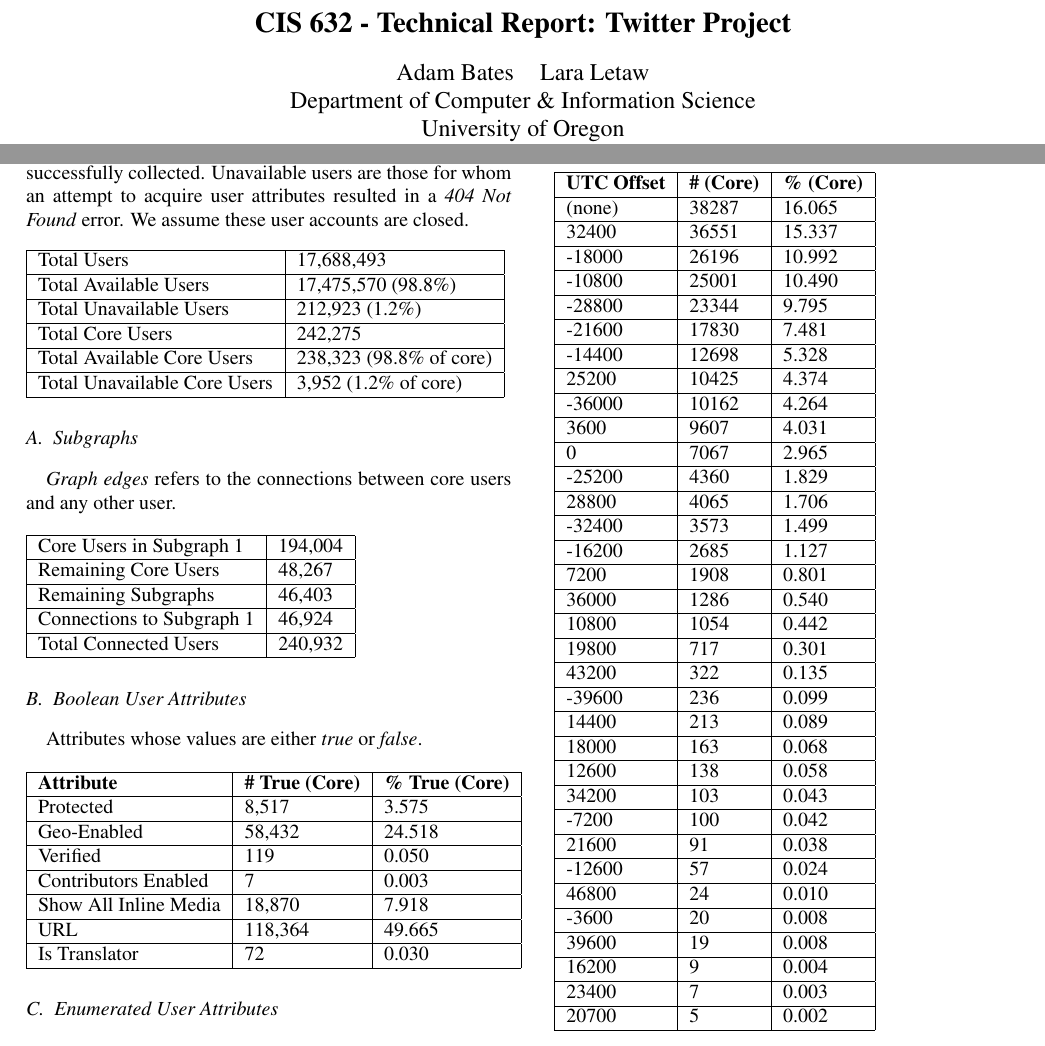
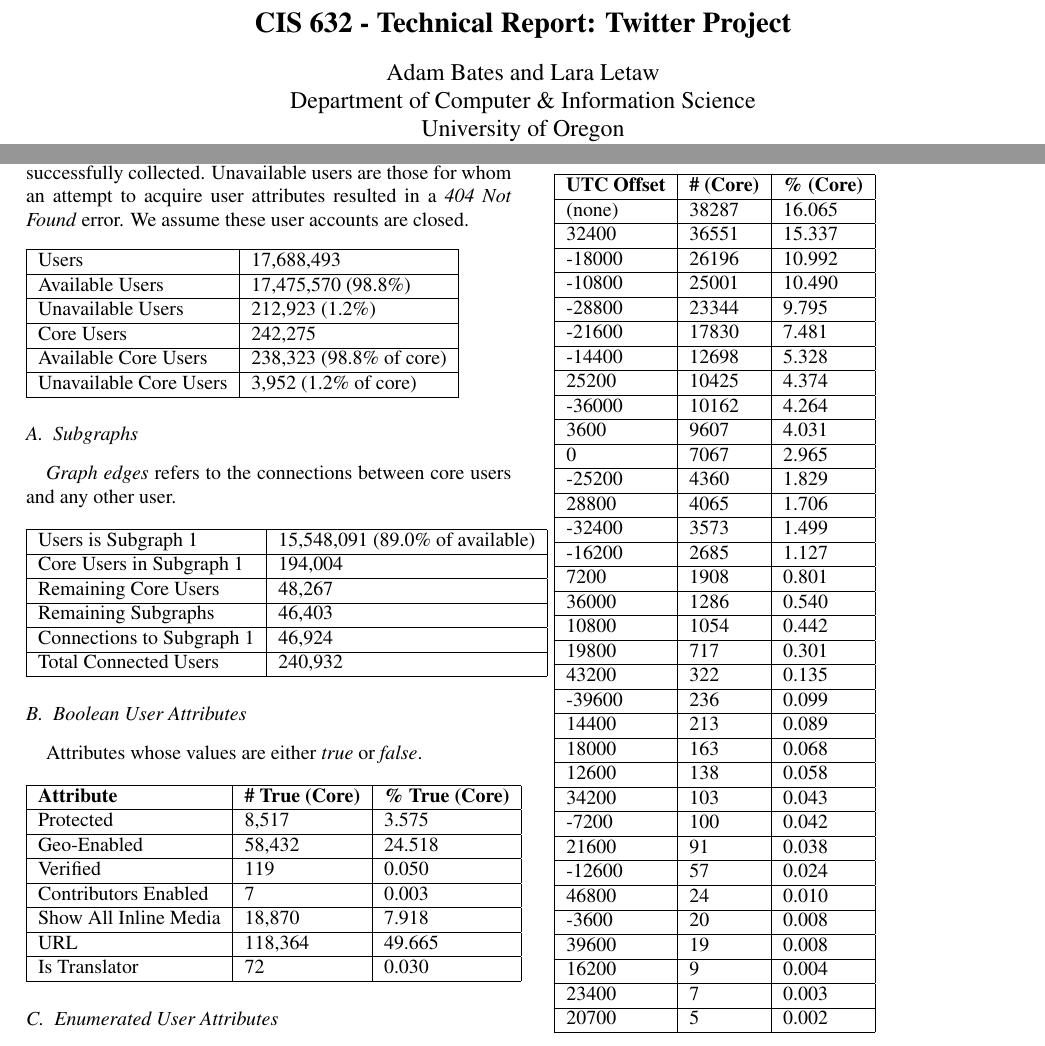
Before and after one commit to zephron/Twitter, a LaTeX paper (tech-report/report.tex, which reads tech-report/dataset-profile.tex): two parts of pages 1 and 5 of 8, joined at a grey line, cut so that both start at the same text. Compiled offline with pdfLaTeX.

Commit message:
Added a little data.

```diff
--- a/tech-report/dataset-profile.tex
+++ b/tech-report/dataset-profile.tex
@@ -2,18 +2,19 @@
 \textit{Available users} are those for which user profile data was successfully collected.  Unavailable users are those for whom an attempt to acquire user attributes resulted in a \textit{404 Not Found} error.  We assume these user accounts are closed.\\
 \begin{tabular}[t]{| l | l |}
 \hline
-Total Users & 17,688,493  \\ \hline
-Total Available Users & 17,475,570 (98.8\%) \\ \hline
-Total Unavailable Users & 212,923 (1.2\%) \\ \hline
-Total Core Users & 242,275 \\ \hline
-Total Available Core Users & 238,323 (98.8\% of core) \\ \hline
-Total Unavailable Core Users & 3,952 (1.2\% of core) \\ \hline
+Users & 17,688,493  \\ \hline
+Available Users & 17,475,570 (98.8\%) \\ \hline
+Unavailable Users & 212,923 (1.2\%) \\ \hline
+Core Users & 242,275 \\ \hline
+Available Core Users & 238,323 (98.8\% of core) \\ \hline
+Unavailable Core Users & 3,952 (1.2\% of core) \\ \hline
 \end{tabular}
 
 \subsection{Subgraphs}
 \textit{Graph edges} refers to the connections between core users and any other user.\\\\
 \begin{tabular}{| l | l | }
 \hline
+Users is Subgraph 1 & 15,548,091 (89.0\% of available) \\ \hline
 Core Users in Subgraph 1  & 194,004 \\ \hline
 Remaining Core Users  & 48,267 \\ \hline
 Remaining Subgraphs  & 46,403 \\ \hline
--- a/tech-report/report.tex
+++ b/tech-report/report.tex
@@ -29,7 +29,7 @@
 %\thanks{
 }
 
-\author{Adam Bates \hspace{0.25cm} Lara Letaw\\
+\author{Adam Bates and Lara Letaw\\
 Department of Computer \& Information Science\\
 University of Oregon\\
 \textit{\{amb,zephron\}@cs.uoregon.edu}}
```
